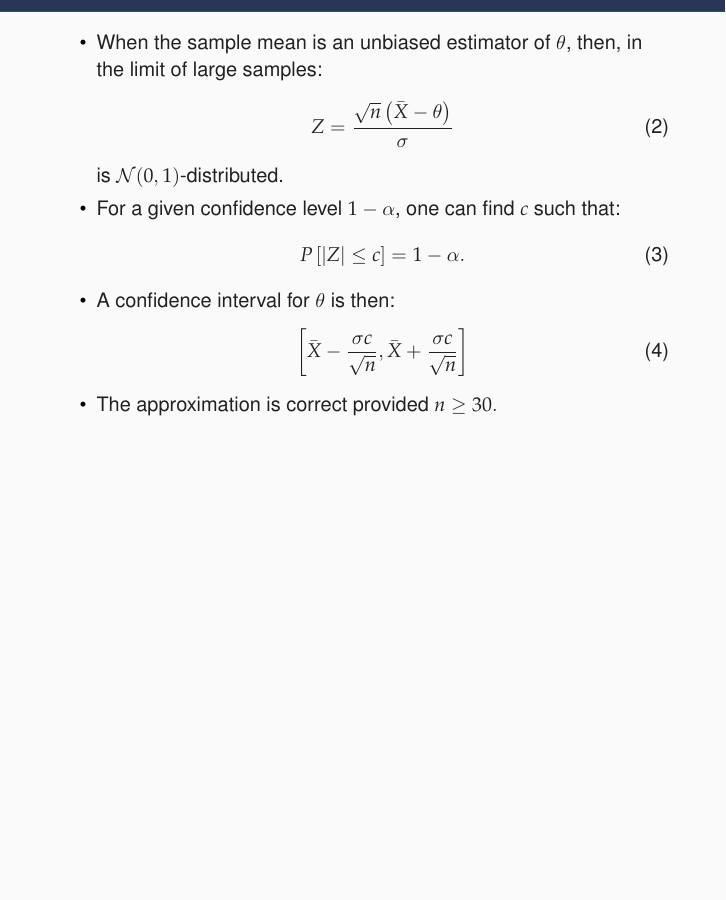
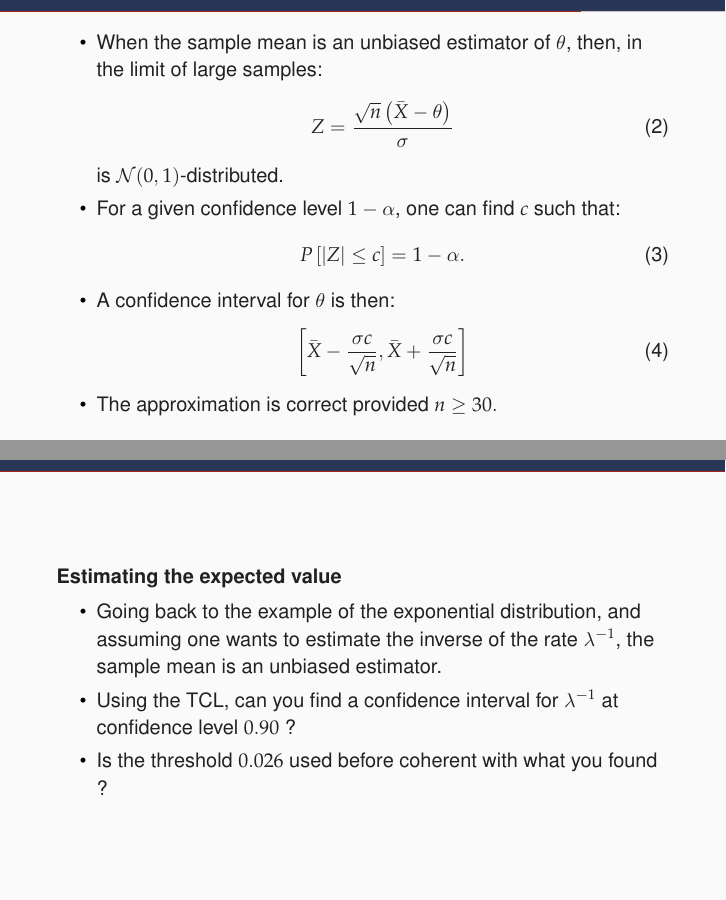
Before and after one commit to puechmst/iatom_stats, a LaTeX document (confidence_intervals.tex): part of page 5 of 5 before the commit and two parts of pages 4 and 5 of 5 after it, the two joined at a grey line, cut so that both start at the same text, the shorter picture padded with empty space. Compiled offline with pdfLaTeX.

Commit message:
TCL finished.

```diff
--- a/confidence_intervals.tex
+++ b/confidence_intervals.tex
@@ -86,4 +71,16 @@ sim_exp <- data.frame(n=1:100000,x=rexp(100000,rate=2))
     \item<+-> The approximation is correct provided $n \geq 30.$
 \end{itemize}
 \end{frame}
+\begin{frame}
+    \frametitle{Exponential distribution}
+\begin{block}{Estimating the expected value}
+    \begin{itemize}
+        \item<+-> Going back to the example of the exponential distribution, and assuming one wants to
+        estimate the inverse of the rate $\lambda^{-1}$, the sample mean is an unbiased estimator.
+        \item<+-> Using the TCL, can you find a confidence interval for $\lambda^{-1}$ at confidence level $0.90$ ?
+        \item<+-> Is the threshold $0.026$ used before coherent with what you found ?
+    \end{itemize}
+\end{block}
+\end{frame}
+
 \end{document}
```
Also changed, not shown: confidence_intervals.tex (17 more changed lines).
